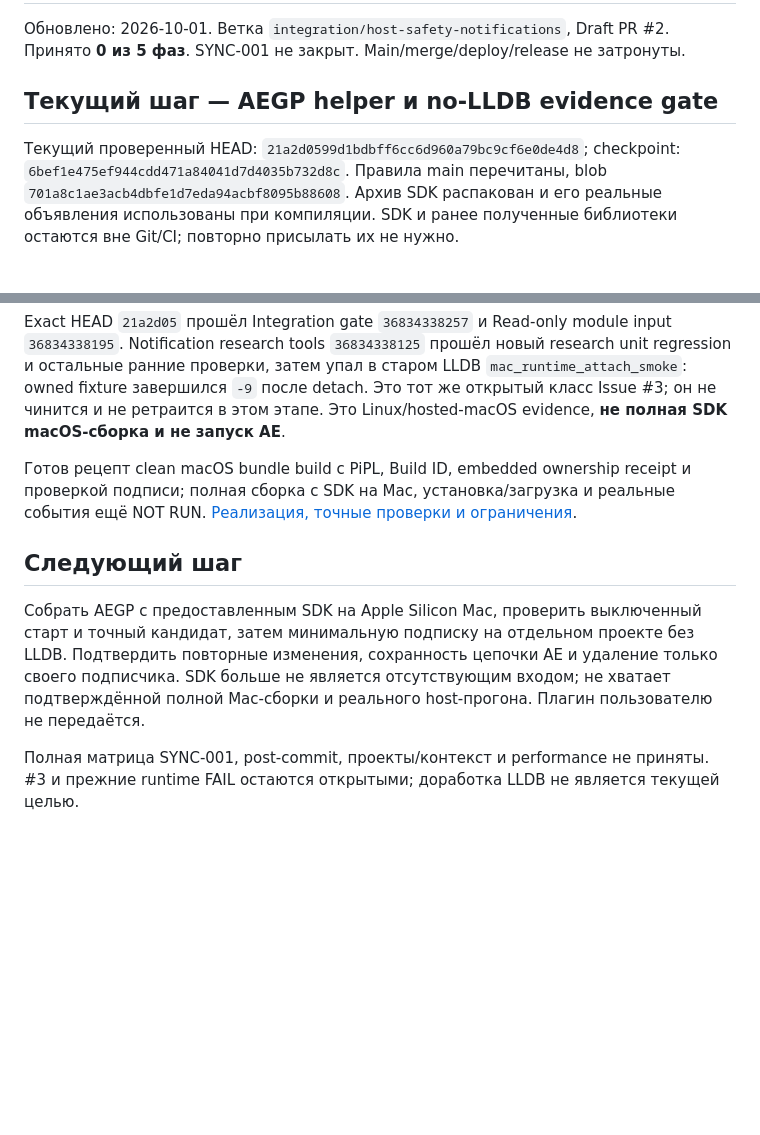
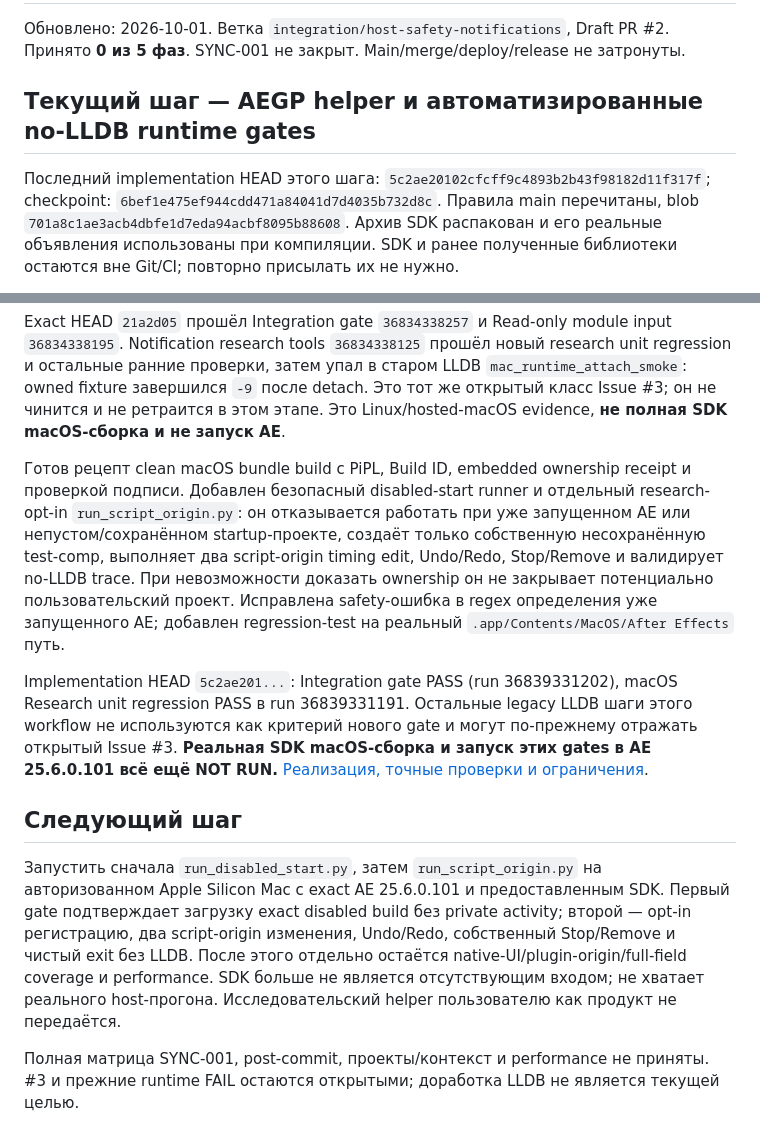
Before and after one commit to ios3kov/FSTR-Line, a Markdown page: docs/DEVELOPMENT-STATUS-2026-09-28.md, 2 parts joined by grey strips. Drawn GitHub-style; blank space fills up the shorter version.

Commit message:
docs: record automated no-LLDB runtime gates

```diff
--- a/docs/DEVELOPMENT-STATUS-2026-09-28.md
+++ b/docs/DEVELOPMENT-STATUS-2026-09-28.md
@@ -3,9 +3,9 @@
 Обновлено: 2026-10-01. Ветка `integration/host-safety-notifications`, Draft PR #2.
 Принято **0 из 5 фаз**. SYNC-001 не закрыт. Main/merge/deploy/release не затронуты.
 
-## Текущий шаг — AEGP helper и no-LLDB evidence gate
+## Текущий шаг — AEGP helper и автоматизированные no-LLDB runtime gates
 
-Текущий проверенный HEAD: `21a2d0599d1bdbff6cc6d960a79bc9cf6e0de4d8`; checkpoint: `6bef1e475ef944cdd471a84041d7d4035b732d8c`. Правила main перечитаны, blob `701a8c1ae3acb4dbfe1d7eda94acbf8095b88608`.
+Последний implementation HEAD этого шага: `5c2ae20102cfcff9c4893b2b43f98182d11f317f`; checkpoint: `6bef1e475ef944cdd471a84041d7d4035b732d8c`. Правила main перечитаны, blob `701a8c1ae3acb4dbfe1d7eda94acbf8095b88608`.
 Архив SDK распакован и его реальные объявления использованы при компиляции.
 SDK и ранее полученные библиотеки остаются вне Git/CI; повторно присылать их не нужно.
 
@@ -24,16 +24,14 @@ UUID, заголовки/код в памяти и принадлежность
 
 Exact HEAD `21a2d05` прошёл Integration gate `36834338257` и Read-only module input `36834338195`. Notification research tools `36834338125` прошёл новый research unit regression и остальные ранние проверки, затем упал в старом LLDB `mac_runtime_attach_smoke`: owned fixture завершился `-9` после detach. Это тот же открытый класс Issue #3; он не чинится и не ретраится в этом этапе. Это Linux/hosted-macOS evidence, **не полная SDK macOS-сборка и не запуск AE**.
 
-Готов рецепт clean macOS bundle build с PiPL, Build ID, embedded ownership receipt и проверкой подписи; полная сборка с SDK на Mac, установка/загрузка и реальные события ещё NOT RUN.
+Готов рецепт clean macOS bundle build с PiPL, Build ID, embedded ownership receipt и проверкой подписи. Добавлен безопасный disabled-start runner и отдельный research-opt-in `run_script_origin.py`: он отказывается работать при уже запущенном AE или непустом/сохранённом startup-проекте, создаёт только собственную несохранённую test-comp, выполняет два script-origin timing edit, Undo/Redo, Stop/Remove и валидирует no-LLDB trace. При невозможности доказать ownership он не закрывает потенциально пользовательский проект. Исправлена safety-ошибка в regex определения уже запущенного AE; добавлен regression-test на реальный `.app/Contents/MacOS/After Effects` путь.
+
+Implementation HEAD `5c2ae201...`: Integration gate PASS (run 36839331202), macOS Research unit regression PASS в run 36839331191. Остальные legacy LLDB шаги этого workflow не используются как критерий нового gate и могут по-прежнему отражать открытый Issue #3. **Реальная SDK macOS-сборка и запуск этих gates в AE 25.6.0.101 всё ещё NOT RUN.**
 [Реализация, точные проверки и ограничения](TEST_RECORDS/AEGP-SDK-BRIDGE-2026-10-01.md).
 
 ## Следующий шаг
 
-Собрать AEGP с предоставленным SDK на Apple Silicon Mac, проверить выключенный
-старт и точный кандидат, затем минимальную подписку на отдельном проекте без LLDB.
-Подтвердить повторные изменения, сохранность цепочки AE и удаление только своего
-подписчика. SDK больше не является отсутствующим входом; не хватает подтверждённой
-полной Mac-сборки и реального host-прогона. Плагин пользователю не передаётся.
+Запустить сначала `run_disabled_start.py`, затем `run_script_origin.py` на авторизованном Apple Silicon Mac с exact AE 25.6.0.101 и предоставленным SDK. Первый gate подтверждает загрузку exact disabled build без private activity; второй — opt-in регистрацию, два script-origin изменения, Undo/Redo, собственный Stop/Remove и чистый exit без LLDB. После этого отдельно остаётся native-UI/plugin-origin/full-field coverage и performance. SDK больше не является отсутствующим входом; не хватает реального host-прогона. Исследовательский helper пользователю как продукт не передаётся.
 
 Полная матрица SYNC-001, post-commit, проекты/контекст и performance не приняты.
 #3 и прежние runtime FAIL остаются открытыми; доработка LLDB не является текущей целью.
```
